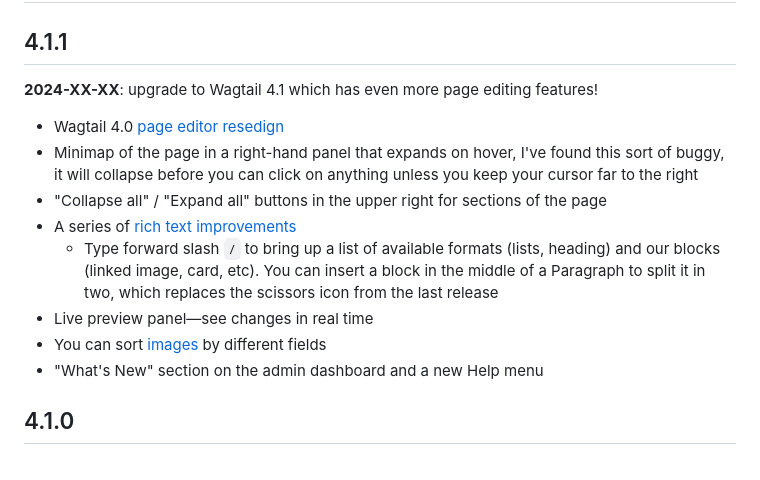
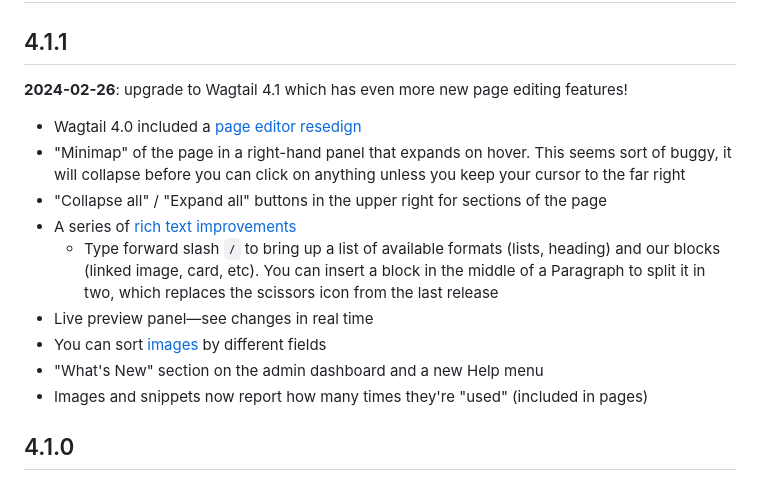
Before and after one commit to cca/libraries_wagtail, a Markdown page: docs/CHANGELOG.md, the part around the change. Drawn GitHub-style.

Commit message:
docs: 4.1.1 changelog

```diff
--- a/docs/CHANGELOG.md
+++ b/docs/CHANGELOG.md
@@ -2,16 +2,17 @@
 
 ## 4.1.1
 
-**2024-XX-XX**: upgrade to Wagtail 4.1 which has even more page editing features!
+**2024-02-26**: upgrade to Wagtail 4.1 which has even more new page editing features!
 
-- Wagtail 4.0 [page editor resedign](https://docs.wagtail.org/en/stable/releases/4.0.html#page-editor-redesign)
-- Minimap of the page in a right-hand panel that expands on hover, I've found this sort of buggy, it will collapse before you can click on anything unless you keep your cursor far to the right
+- Wagtail 4.0 included a [page editor resedign](https://docs.wagtail.org/en/stable/releases/4.0.html#page-editor-redesign)
+- "Minimap" of the page in a right-hand panel that expands on hover. This seems sort of buggy, it will collapse before you can click on anything unless you keep your cursor to the far right
 - "Collapse all" / "Expand all" buttons in the upper right for sections of the page
 - A series of [rich text improvements](https://docs.wagtail.org/en/stable/releases/4.0.html#rich-text-improvements)
   - Type forward slash `/` to bring up a list of available formats (lists, heading) and our blocks (linked image, card, etc). You can insert a block in the middle of a Paragraph to split it in two, which replaces the scissors icon from the last release
 - Live preview panel—see changes in real time
 - You can sort [images](https://libraries.cca.edu/admin/images/) by different fields
 - "What's New" section on the admin dashboard and a new Help menu
+- Images and snippets now report how many times they're "used" (included in pages)
 
 ## 4.1.0
 
```
